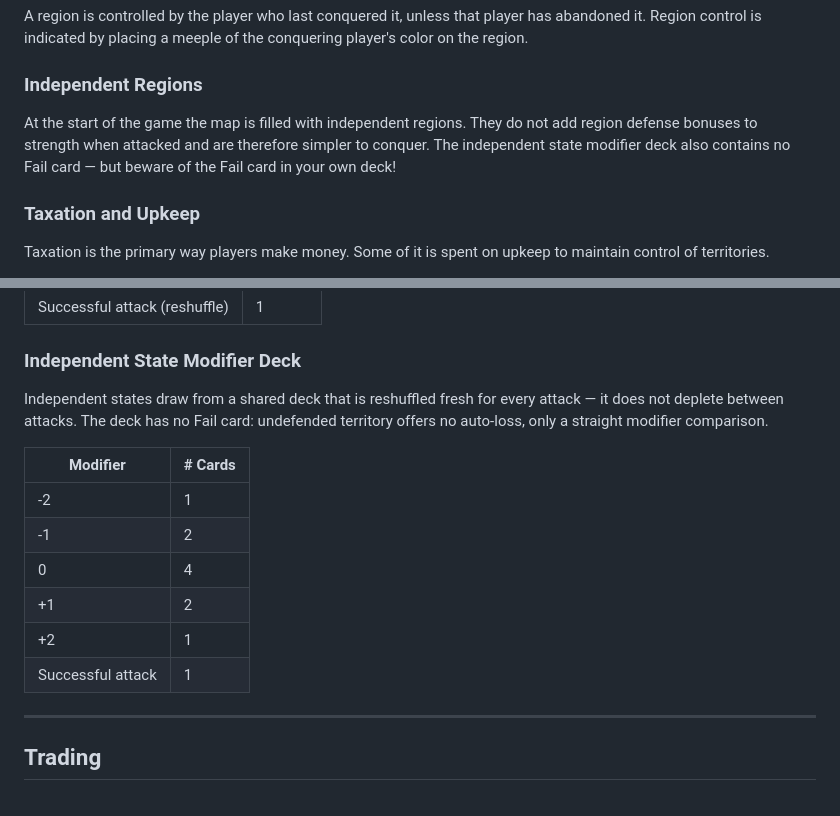
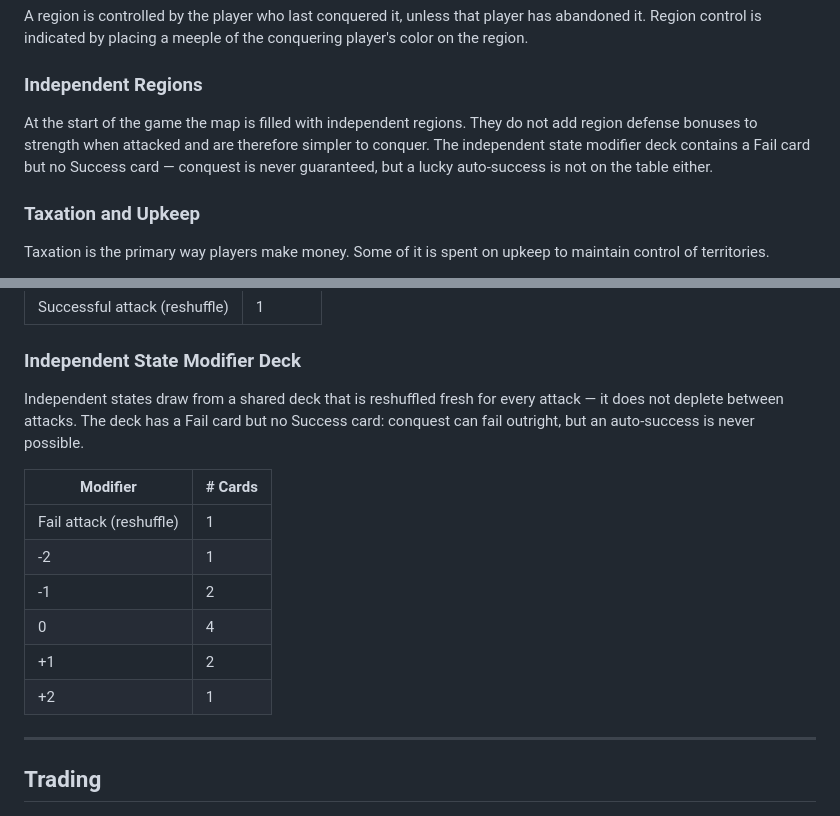
Before and after one commit to MikaelBrolsonPeterson/tofta_boardgame, a Markdown page: rules.md, 2 parts joined by grey strips. GitHub-like rendering.

Commit message:
rules: independent region deck gets Fail but loses Success card
Conquest of independent regions can now fail outright on a bad draw,
but an auto-success is never possible — raising the stakes without
making expansion trivially lucky.

Co-Authored-By: Claude Sonnet 4.6 <noreply@anthropic.com>

```diff
--- a/rules.md
+++ b/rules.md
@@ -183,7 +183,7 @@ A region is controlled by the player who last conquered it, unless that player h
 
 ### Independent Regions
 
-At the start of the game the map is filled with independent regions. They do not add region defense bonuses to strength when attacked and are therefore simpler to conquer. The independent state modifier deck also contains no Fail card — but beware of the Fail card in your own deck!
+At the start of the game the map is filled with independent regions. They do not add region defense bonuses to strength when attacked and are therefore simpler to conquer. The independent state modifier deck contains a Fail card but no Success card — conquest is never guaranteed, but a lucky auto-success is not on the table either.
 
 ### Taxation and Upkeep
 
@@ -354,16 +354,16 @@ Whenever a player draws **Fail** or **Success** from their personal modifier dec
 
 ### Independent State Modifier Deck
 
-Independent states draw from a shared deck that is reshuffled fresh for every attack — it does not deplete between attacks. The deck has no Fail card: undefended territory offers no auto-loss, only a straight modifier comparison.
+Independent states draw from a shared deck that is reshuffled fresh for every attack — it does not deplete between attacks. The deck has a Fail card but no Success card: conquest can fail outright, but an auto-success is never possible.
 
 | Modifier              | # Cards |
 |-----------------------|---------|
+| Fail attack (reshuffle) | 1     |
 | -2                    | 1       |
 | -1                    | 2       |
 | 0                     | 4       |
 | +1                    | 2       |
 | +2                    | 1       |
-| Successful attack     | 1       |
 
 ---
 
```
